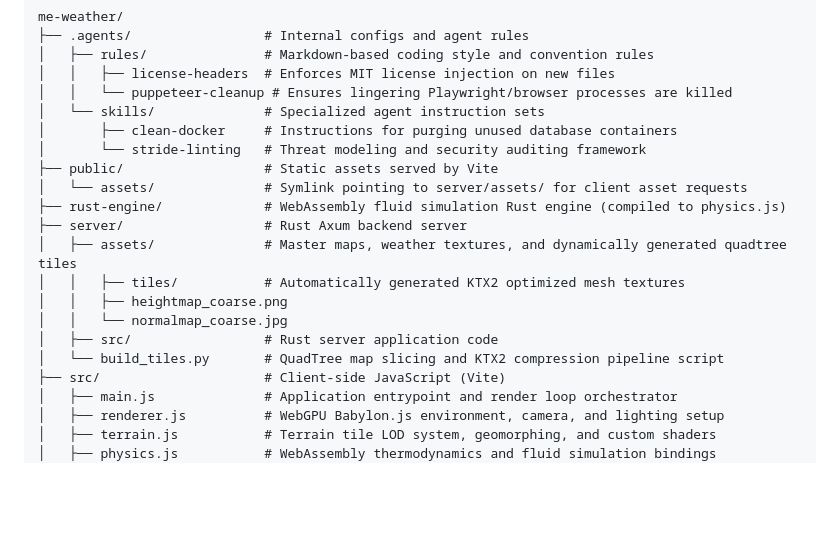
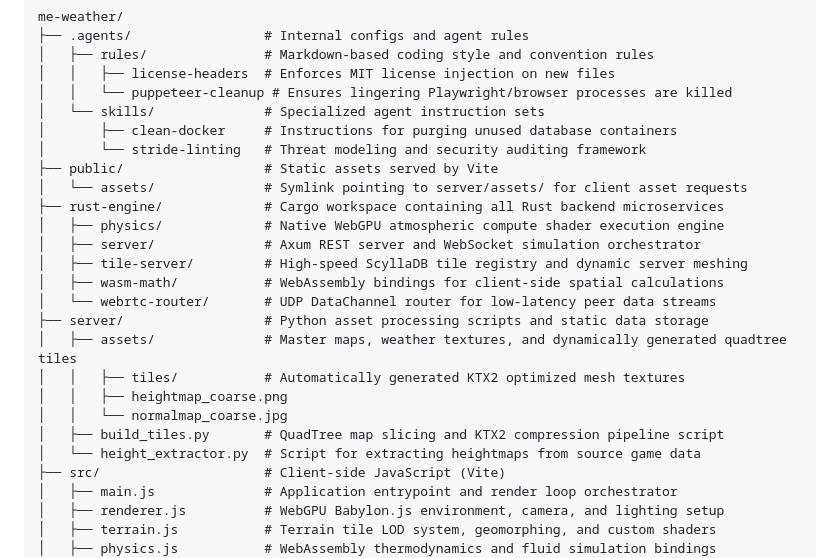
Before and after one commit to Evergold/me-weather, a Markdown page: README.md, the part around the change. Rendered like a GitHub page; blank space fills up the shorter version.

Commit message:
docs: detail the rust-engine workspace microservices in the README project file structure

```diff
--- a/README.md
+++ b/README.md
@@ -53,14 +53,19 @@ me-weather/
 │       └── stride-linting   # Threat modeling and security auditing framework
 ├── public/                  # Static assets served by Vite
 │   └── assets/              # Symlink pointing to server/assets/ for client asset requests
-├── rust-engine/             # WebAssembly fluid simulation Rust engine (compiled to physics.js)
-├── server/                  # Rust Axum backend server
+├── rust-engine/             # Cargo workspace containing all Rust backend microservices
+│   ├── physics/             # Native WebGPU atmospheric compute shader execution engine
+│   ├── server/              # Axum REST server and WebSocket simulation orchestrator
+│   ├── tile-server/         # High-speed ScyllaDB tile registry and dynamic server meshing
+│   ├── wasm-math/           # WebAssembly bindings for client-side spatial calculations
+│   └── webrtc-router/       # UDP DataChannel router for low-latency peer data streams
+├── server/                  # Python asset processing scripts and static data storage
 │   ├── assets/              # Master maps, weather textures, and dynamically generated quadtree tiles
 │   │   ├── tiles/           # Automatically generated KTX2 optimized mesh textures
 │   │   ├── heightmap_coarse.png
 │   │   └── normalmap_coarse.jpg
-│   ├── src/                 # Rust server application code
-│   └── build_tiles.py       # QuadTree map slicing and KTX2 compression pipeline script
+│   ├── build_tiles.py       # QuadTree map slicing and KTX2 compression pipeline script
+│   └── height_extractor.py  # Script for extracting heightmaps from source game data
 ├── src/                     # Client-side JavaScript (Vite)
 │   ├── main.js              # Application entrypoint and render loop orchestrator
 │   ├── renderer.js          # WebGPU Babylon.js environment, camera, and lighting setup
```
